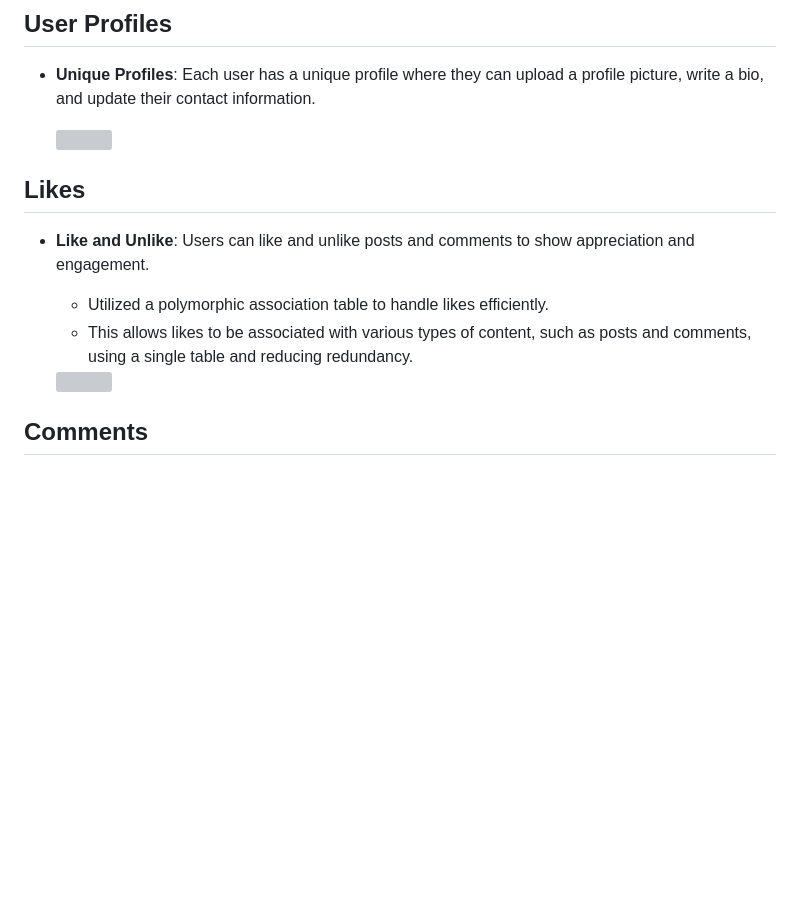
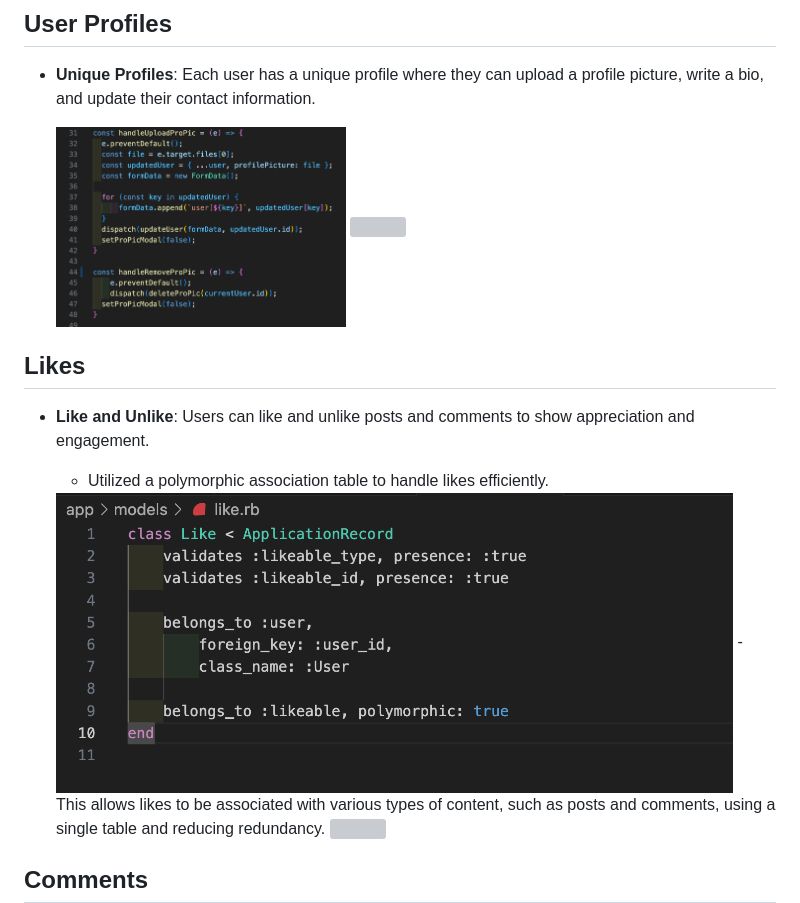
Before and after one commit to eliltaA/Insta, a Markdown page: README.md, the part around the change. Rendered like a GitHub page; pictures changed too: screenshots/like.png (added), screenshots/propic.png (added); blank space fills up the shorter version; grey boxes are pictures that could not be loaded.

```diff
--- a/README.md
+++ b/README.md
@@ -30,11 +30,14 @@ Visit the app: [Insta](https://insta-hosting.onrender.com)
 ## User Profiles
 - **Unique Profiles**: Each user has a unique profile where they can upload a profile picture, write a bio, and update their contact information.
 
+   <img src="screenshots/propic.png" height="200">
+
    <img src="screenshots/profile.png" height="200">
 
 ## Likes
 - **Like and Unlike**: Users can like and unlike posts and comments to show appreciation and engagement.
   - Utilized a polymorphic association table to handle likes efficiently.
+   <img src="screenshots/like.png" height="300">
   - This allows likes to be associated with various types of content, such as posts and comments, using a single table and reducing redundancy.
 
    <img src="screenshots/likes.png" height="300">
```
Also changed, not shown: 1 other file.
